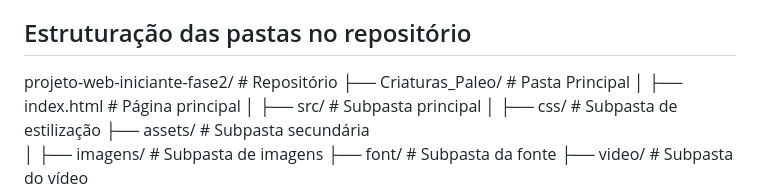
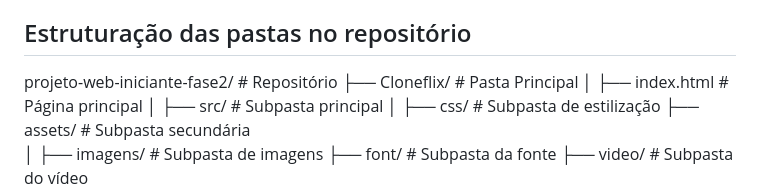
Before and after one commit to MarceloTB-FeWd/projeto-web-iniciante-fase2, a Markdown page: README.md, the part around the change. Drawn GitHub-style.

```diff
--- a/README.md
+++ b/README.md
@@ -35,7 +35,7 @@ biblioteca - Bootstrap (site: https://getbootstrap.com/).
 ## Estruturação das pastas no repositório
 
 projeto-web-iniciante-fase2/ # Repositório
-├── Criaturas_Paleo/ # Pasta Principal
+├── Cloneflix/ # Pasta Principal
 │   ├── index.html # Página principal
 │   ├── src/ # Subpasta principal
 │       ├── css/ # Subpasta de estilização
```
